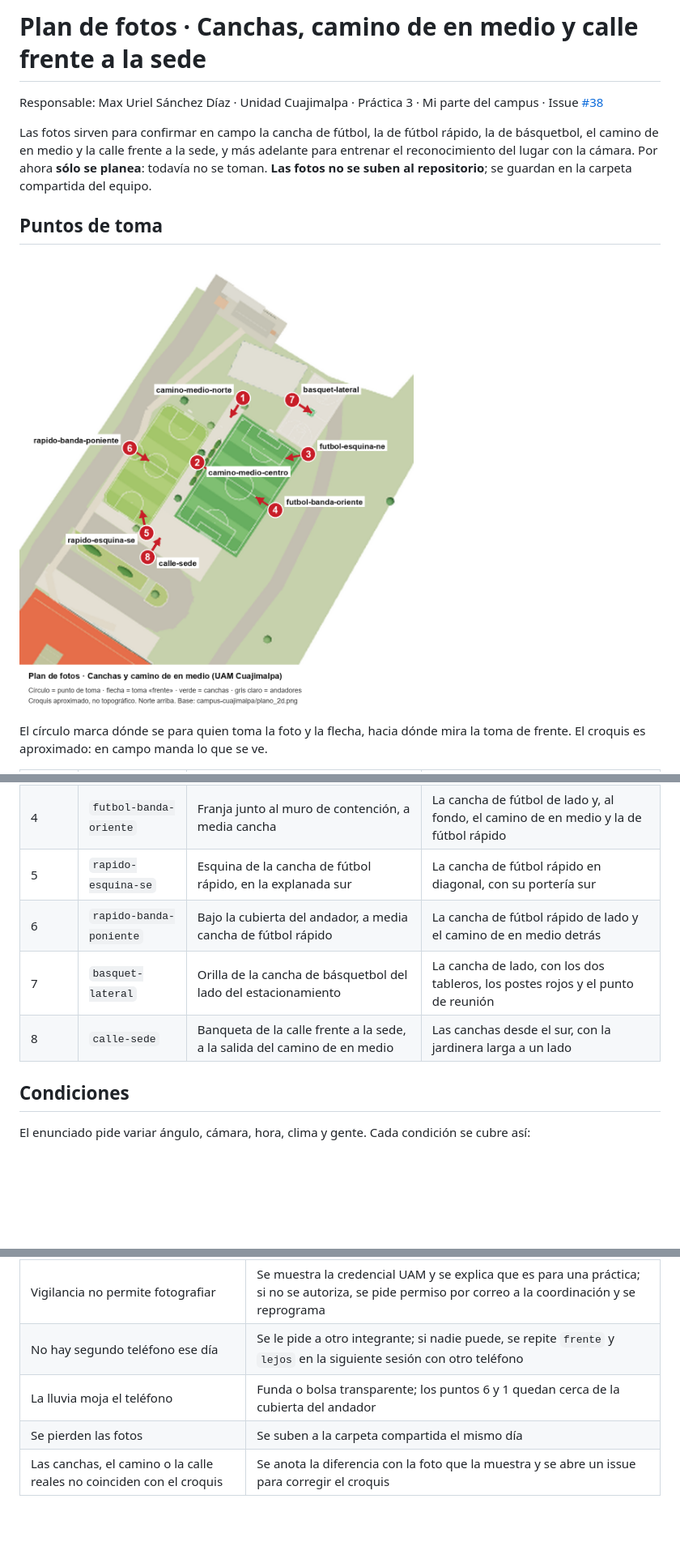
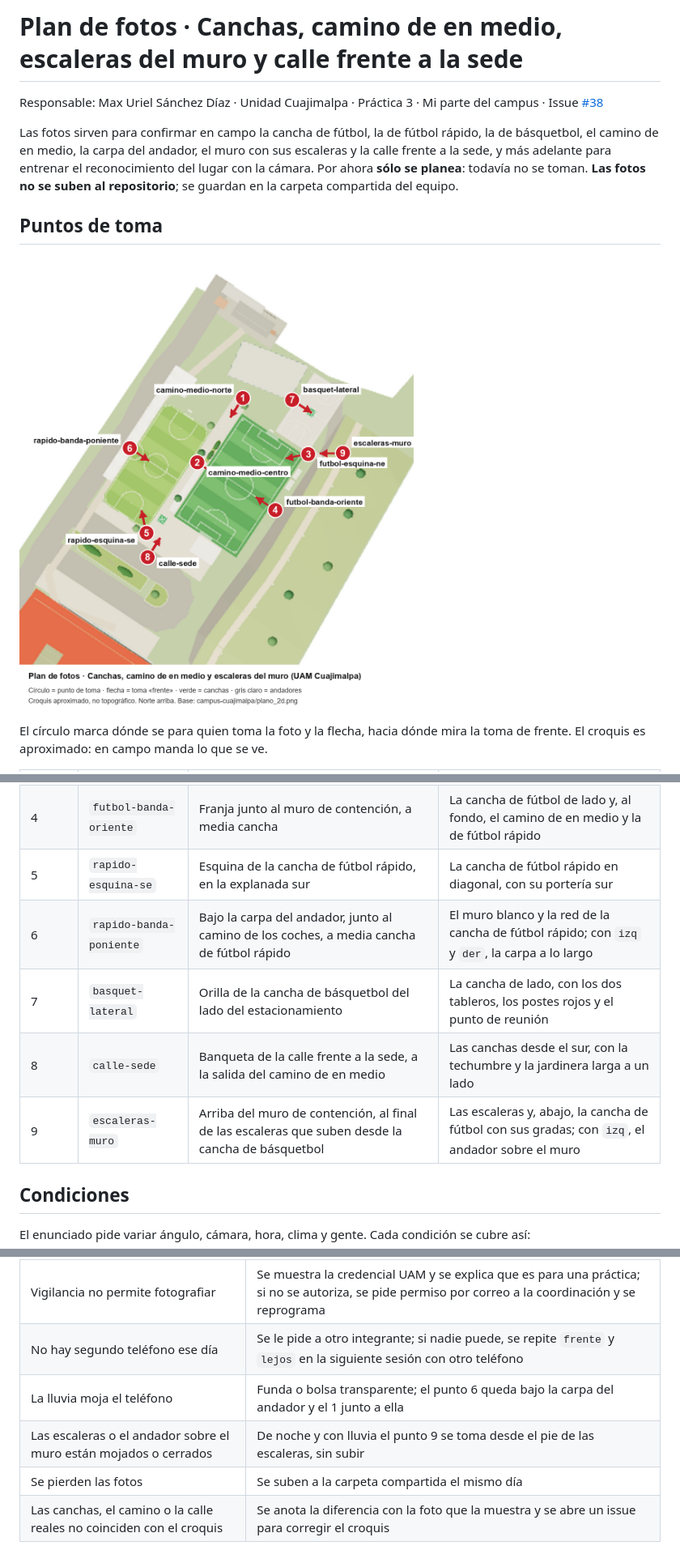
Before and after one commit to maxitodev/proyectos-integradores-uam_a, a Markdown page: docs/plan-de-fotos/canchas.md, 3 parts joined by grey strips. Shown at 81% size. GitHub-like rendering; pictures changed too: docs/plan-de-fotos/canchas_puntos.png; blank space fills up the shorter version.

```diff
--- a/docs/plan-de-fotos/canchas.md
+++ b/docs/plan-de-fotos/canchas.md
@@ -1,8 +1,8 @@
-# Plan de fotos · Canchas, camino de en medio y calle frente a la sede
+# Plan de fotos · Canchas, camino de en medio, escaleras del muro y calle frente a la sede
 
 Responsable: Max Uriel Sánchez Díaz · Unidad Cuajimalpa · Práctica 3 · Mi parte del campus · Issue [#38](https://github.com/maxitodev/proyectos-integradores-uam_a/issues/38)
 
-Las fotos sirven para confirmar en campo la cancha de fútbol, la de fútbol rápido, la de básquetbol, el camino de en medio y la calle frente a la sede, y más adelante para entrenar el reconocimiento del lugar con la cámara. Por ahora **sólo se planea**: todavía no se toman. **Las fotos no se suben al repositorio**; se guardan en la carpeta compartida del equipo.
+Las fotos sirven para confirmar en campo la cancha de fútbol, la de fútbol rápido, la de básquetbol, el camino de en medio, la carpa del andador, el muro con sus escaleras y la calle frente a la sede, y más adelante para entrenar el reconocimiento del lugar con la cámara. Por ahora **sólo se planea**: todavía no se toman. **Las fotos no se suben al repositorio**; se guardan en la carpeta compartida del equipo.
 
 ## Puntos de toma
 
@@ -17,9 +17,10 @@ El círculo marca dónde se para quien toma la foto y la flecha, hacia dónde mi
 | 3 | `futbol-esquina-ne` | Esquina de la cancha de fútbol junto a la cancha de básquetbol | La cancha de fútbol en diagonal, con la portería norte y la torre de luz |
 | 4 | `futbol-banda-oriente` | Franja junto al muro de contención, a media cancha | La cancha de fútbol de lado y, al fondo, el camino de en medio y la de fútbol rápido |
 | 5 | `rapido-esquina-se` | Esquina de la cancha de fútbol rápido, en la explanada sur | La cancha de fútbol rápido en diagonal, con su portería sur |
-| 6 | `rapido-banda-poniente` | Bajo la cubierta del andador, a media cancha de fútbol rápido | La cancha de fútbol rápido de lado y el camino de en medio detrás |
+| 6 | `rapido-banda-poniente` | Bajo la carpa del andador, junto al camino de los coches, a media cancha de fútbol rápido | El muro blanco y la red de la cancha de fútbol rápido; con `izq` y `der`, la carpa a lo largo |
 | 7 | `basquet-lateral` | Orilla de la cancha de básquetbol del lado del estacionamiento | La cancha de lado, con los dos tableros, los postes rojos y el punto de reunión |
-| 8 | `calle-sede` | Banqueta de la calle frente a la sede, a la salida del camino de en medio | Las canchas desde el sur, con la jardinera larga a un lado |
+| 8 | `calle-sede` | Banqueta de la calle frente a la sede, a la salida del camino de en medio | Las canchas desde el sur, con la techumbre y la jardinera larga a un lado |
+| 9 | `escaleras-muro` | Arriba del muro de contención, al final de las escaleras que suben desde la cancha de básquetbol | Las escaleras y, abajo, la cancha de fútbol con sus gradas; con `izq`, el andador sobre el muro |
 
 ## Condiciones
 
@@ -86,7 +87,8 @@ Sin acentos, eñes ni espacios. Cada sesión va en su carpeta, por ejemplo `s1_2
 | De noche las torres de luz están apagadas o la unidad está por cerrar | Se toma a partir de las 18:45 y antes de las 19:30, en pareja; si están apagadas se anota en el registro |
 | Vigilancia no permite fotografiar | Se muestra la credencial UAM y se explica que es para una práctica; si no se autoriza, se pide permiso por correo a la coordinación y se reprograma |
 | No hay segundo teléfono ese día | Se le pide a otro integrante; si nadie puede, se repite `frente` y `lejos` en la siguiente sesión con otro teléfono |
-| La lluvia moja el teléfono | Funda o bolsa transparente; los puntos 6 y 1 quedan cerca de la cubierta del andador |
+| La lluvia moja el teléfono | Funda o bolsa transparente; el punto 6 queda bajo la carpa del andador y el 1 junto a ella |
+| Las escaleras o el andador sobre el muro están mojados o cerrados | De noche y con lluvia el punto 9 se toma desde el pie de las escaleras, sin subir |
 | Se pierden las fotos | Se suben a la carpeta compartida el mismo día |
 | Las canchas, el camino o la calle reales no coinciden con el croquis | Se anota la diferencia con la foto que la muestra y se abre un issue para corregir el croquis |
 
```
Also changed, not shown: other parts of docs/plan-de-fotos/canchas.md (+8 -8 lines).
